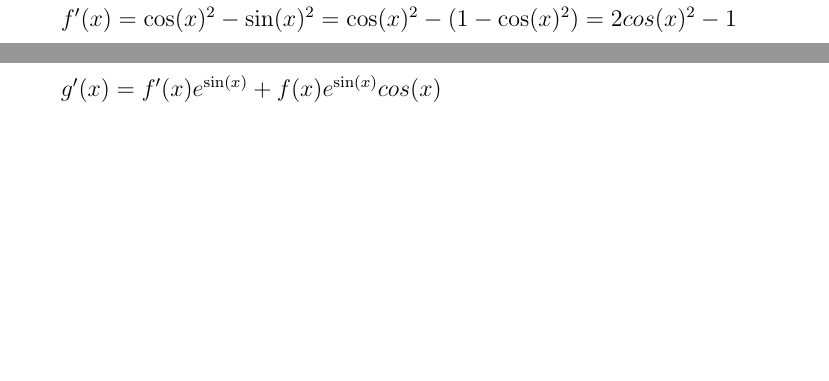
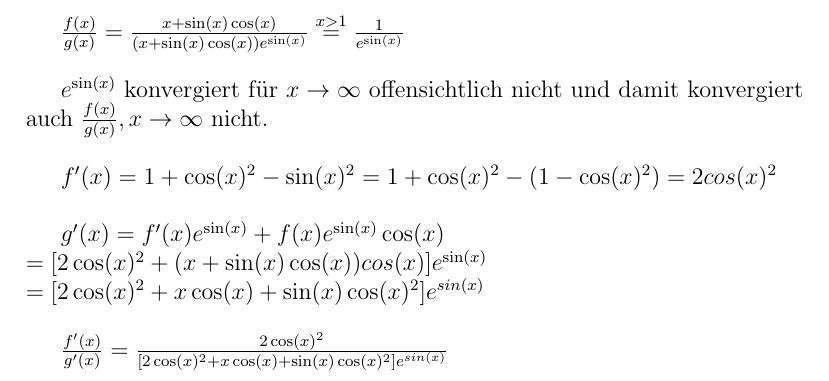
Before and after one commit to BB20101997/AnaII2018, a LaTeX document (Blatt1.tex, which reads Blatt1/Blatt1-H1.tex): two parts of pages 2 and 3 of 5 before the commit and part of page 3 of 5 after it, the two joined at a grey line, cut at the place of the change, the shorter picture padded with empty space. Compiled offline with pdfLaTeX.

Commit message:
proved 1c lim x-> inf f/g does not exist
still missing prove for existents of lim f'/g'

added .log to ignored files

```diff
--- a/Blatt1/Blatt1-H1.tex
+++ b/Blatt1/Blatt1-H1.tex
@@ -31,14 +31,27 @@ $\frac{f'(x)}{g'(x)} = e^{\frac{\ln(a)}{n}}(-\frac{\ln(a)}{n^{2}})(-n^{2}) = e^{
 
 
 \subsection*{c)}
-Sei $ f:\mathbb{R} \to \mathbb{R},f(x) = x + \sin(x)\cos(x) $ und $ g:\mathbb{R} \to \mathbb{R},g(x) = f(x)e^{\sin(x)} $.
+Sei $ f:\mathbb{R} \to \mathbb{R},f(x) = x + \sin(x)\cos(x) $
+und $ g:\mathbb{R} \to \mathbb{R},g(x) = f(x)e^{\sin(x)} $.
 
 \subparagraph*{Behauptung} ~\\
 \indent $\lim\limits_{x \to \infty} \dfrac{f'(x)}{g'(x)}$ existiert.\\
 \indent $\lim\limits_{x \to \infty} \dfrac{f(x)}{g(x)}$ existiert nicht.
 
 \paragraph*{Beweis} ~\\
-\indent $ f'(x) = \cos(x)^{2}-\sin(x)^{2} = \cos(x)^{2}-(1-\cos(x)^{2}) = 2 cos(x)^{2} - 1 $ \\
-\indent $ g'(x) = f'(x)e^{\sin(x)}+f(x)e^{\sin(x)}cos(x)$ \\
+
+$ \frac{f(x)}{g(x)}
+= \frac{x+\sin(x)\cos(x)}{(x+\sin(x)\cos(x))e^{\sin(x)}}
+\overset{x > 1}{=} \frac{1}{e^{\sin(x)}}$ \\
+
+$ e^{\sin(x)} $ konvergiert für $x \to \infty$ offensichtlich nicht und damit konvergiert auch $ \frac{f(x)}{g(x)} , x \to \infty$ nicht. \\
+
+$ f'(x) = 1 + \cos(x)^{2}-\sin(x)^{2} = 1 + \cos(x)^{2}-(1-\cos(x)^{2}) = 2 cos(x)^{2}$ \\
+
+$ g'(x) = f'(x)e^{\sin(x)}+f(x)e^{\sin(x)}\cos(x) \\
+= [2\cos(x)^{2} + (x + \sin(x)\cos(x))cos(x)]e^{\sin(x)} \\
+= [2\cos(x)^{2} + x\cos(x) + \sin(x)\cos(x)^{2}]e^{sin(x)} $ \\
+
+$\frac{f'(x)}{g'(x)} = \frac{2\cos(x)^{2}}{[2\cos(x)^{2} + x\cos(x) + \sin(x)\cos(x)^{2}]e^{sin(x)}}$
 
 %% TODO finish this proof
```
Also changed, not shown: 1 other file.
